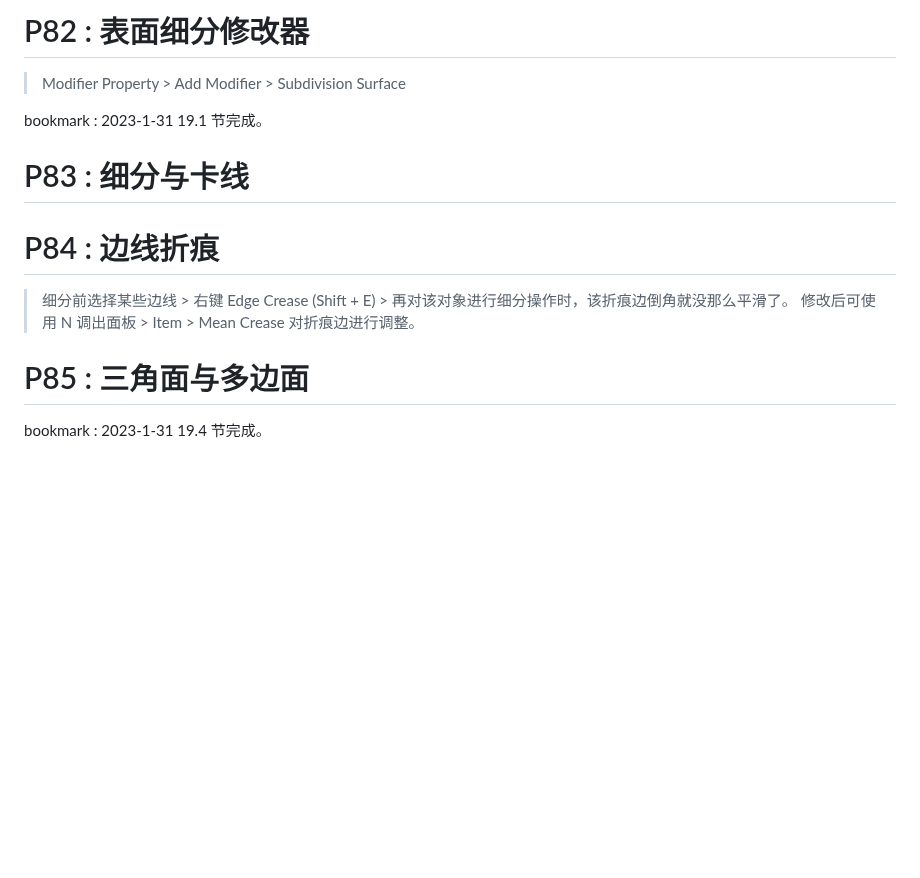
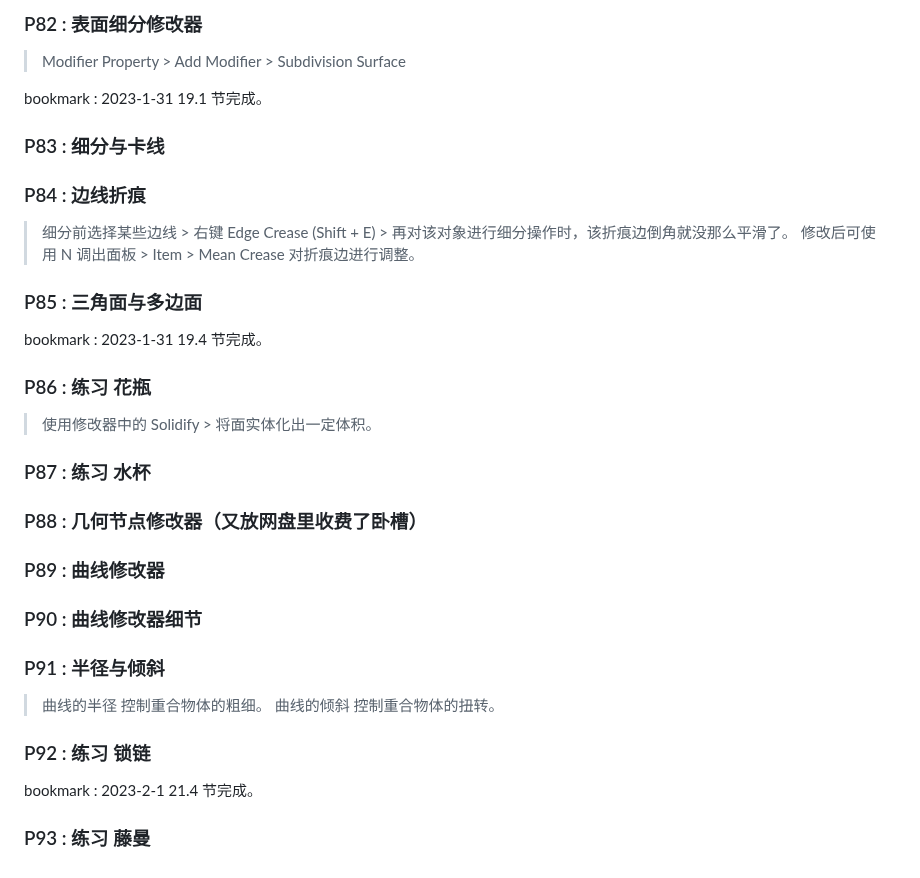
Before and after one commit to li74006/LearningNotes, a Markdown page: Blender/Note_Blender.md, the part around one of its changes. GitHub-like rendering; blank space fills up the shorter version.

```diff
--- a/Blender/Note_Blender.md
+++ b/Blender/Note_Blender.md
@@ -358,17 +358,40 @@ bookmark : 2023-1-30 18.1 节完成。
 
-# P82 : 表面细分修改器
+### P82 : 表面细分修改器
 
 > Modifier Property > Add Modifier > Subdivision Surface
 
 bookmark : 2023-1-31 19.1 节完成。
 
-# P83 : 细分与卡线
+### P83 : 细分与卡线
 
-# P84 : 边线折痕
+### P84 : 边线折痕
 
 > 细分前选择某些边线 > 右键 Edge Crease (Shift + E) > 再对该对象进行细分操作时，该折痕边倒角就没那么平滑了。
 > 修改后可使用 N 调出面板 > Item > Mean Crease 对折痕边进行调整。
 
-# P85 : 三角面与多边面
+### P85 : 三角面与多边面
 
 bookmark : 2023-1-31 19.4 节完成。
+
+### P86 : 练习 花瓶
+
+> 使用修改器中的 Solidify > 将面实体化出一定体积。
+
+### P87 : 练习 水杯
+
+### P88 : 几何节点修改器（又放网盘里收费了卧槽）
+
+### P89 : 曲线修改器
+
+### P90 : 曲线修改器细节
+
+### P91 : 半径与倾斜
+
+> 曲线的半径 控制重合物体的粗细。
+> 曲线的倾斜 控制重合物体的扭转。
+
+### P92 : 练习 锁链
+
+bookmark : 2023-2-1 21.4 节完成。
+
+### P93 : 练习 藤曼
```
Also changed, not shown: other parts of Blender/Note_Blender.md (+67 -67 lines).
